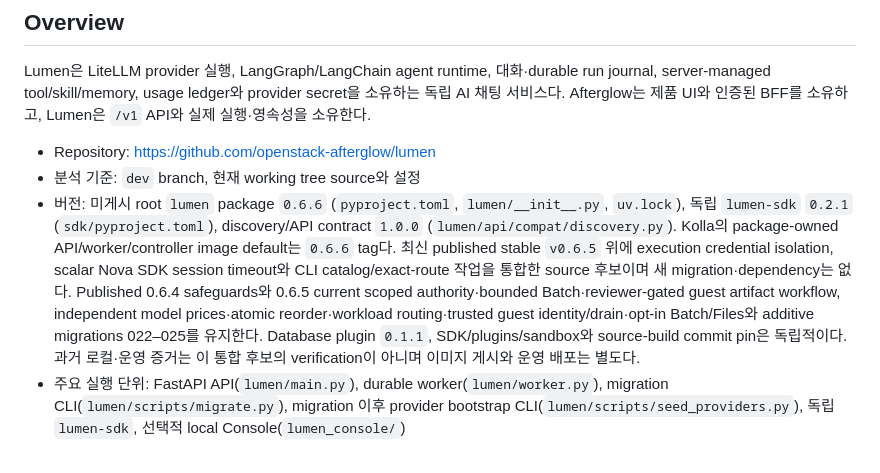
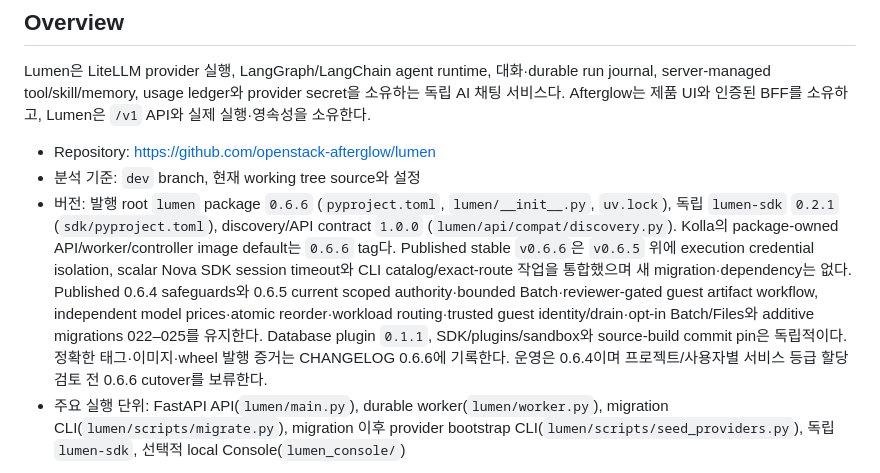
Before and after one commit to openstack-afterglow/lumen, a Markdown page: ARCHITECTURE.md, the part around one of its changes. GitHub-like rendering.

```diff
--- a/ARCHITECTURE.md
+++ b/ARCHITECTURE.md
@@ -6,7 +6,7 @@ Lumen은 LiteLLM provider 실행, LangGraph/LangChain agent runtime, 대화·dur
 
 - Repository: https://github.com/openstack-afterglow/lumen
 - 분석 기준: `dev` branch, 현재 working tree source와 설정
-- 버전: 미게시 root `lumen` package `0.6.6` (`pyproject.toml`, `lumen/__init__.py`, `uv.lock`), 독립 `lumen-sdk` `0.2.1` (`sdk/pyproject.toml`), discovery/API contract `1.0.0` (`lumen/api/compat/discovery.py`). Kolla의 package-owned API/worker/controller image default는 `0.6.6` tag다. 최신 published stable `v0.6.5` 위에 execution credential isolation, scalar Nova SDK session timeout와 CLI catalog/exact-route 작업을 통합한 source 후보이며 새 migration·dependency는 없다. Published 0.6.4 safeguards와 0.6.5 current scoped authority·bounded Batch·reviewer-gated guest artifact workflow, independent model prices·atomic reorder·workload routing·trusted guest identity/drain·opt-in Batch/Files와 additive migrations 022–025를 유지한다. Database plugin `0.1.1`, SDK/plugins/sandbox와 source-build commit pin은 독립적이다. 과거 로컬·운영 증거는 이 통합 후보의 verification이 아니며 이미지 게시와 운영 배포는 별도다.
+- 버전: 발행 root `lumen` package `0.6.6` (`pyproject.toml`, `lumen/__init__.py`, `uv.lock`), 독립 `lumen-sdk` `0.2.1` (`sdk/pyproject.toml`), discovery/API contract `1.0.0` (`lumen/api/compat/discovery.py`). Kolla의 package-owned API/worker/controller image default는 `0.6.6` tag다. Published stable `v0.6.6`은 `v0.6.5` 위에 execution credential isolation, scalar Nova SDK session timeout와 CLI catalog/exact-route 작업을 통합했으며 새 migration·dependency는 없다. Published 0.6.4 safeguards와 0.6.5 current scoped authority·bounded Batch·reviewer-gated guest artifact workflow, independent model prices·atomic reorder·workload routing·trusted guest identity/drain·opt-in Batch/Files와 additive migrations 022–025를 유지한다. Database plugin `0.1.1`, SDK/plugins/sandbox와 source-build commit pin은 독립적이다. 정확한 태그·이미지·wheel 발행 증거는 CHANGELOG 0.6.6에 기록한다. 운영은 0.6.4이며 프로젝트/사용자별 서비스 등급 할당 검토 전 0.6.6 cutover를 보류한다.
 - 주요 실행 단위: FastAPI API(`lumen/main.py`), durable worker(`lumen/worker.py`), migration CLI(`lumen/scripts/migrate.py`), migration 이후 provider bootstrap CLI(`lumen/scripts/seed_providers.py`), 독립 `lumen-sdk`, 선택적 local Console(`lumen_console/`)
 
 짧게 말하면 대부분의 HTTP route는 인증·scope·입력 검증과 journal 조회만 담당하고, `chat_admission`이 실행에 필요한 권한·context·provider/model·extension snapshot을 고정한다. `durable_runs`가 MariaDB transaction으로 intent/run/event를 기록하고, worker가 lease를 획득해 provider·tool을 실행한다. Redis는 일반 run wakeup 최적화지만 realtime 한 번 쓰는 connect ticket에는 필수다. Realtime 예외는 API WebSocket process가 직접 lease를 소유하며 양방향 provider audio를 relay/정산한다.
```
Also changed, not shown: other parts of ARCHITECTURE.md (+1 -1 lines), CHANGELOG.md (+4 -0 lines).
